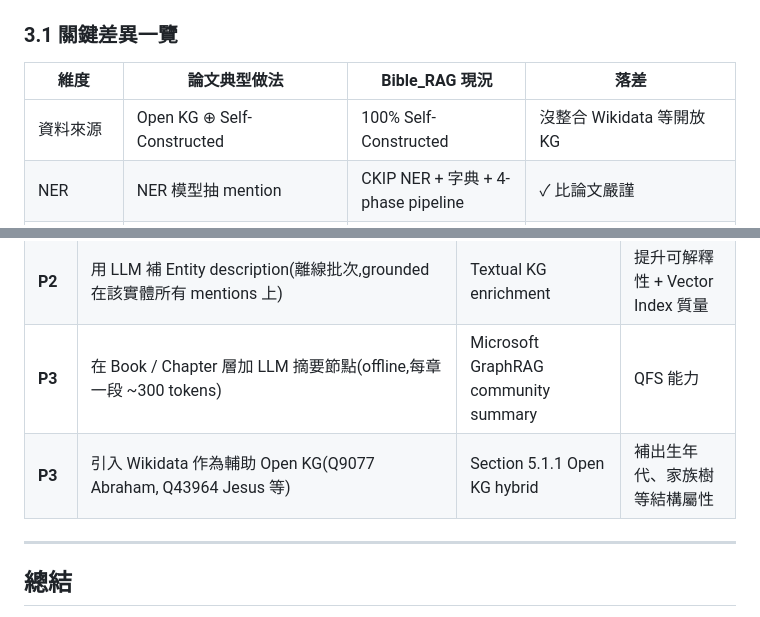
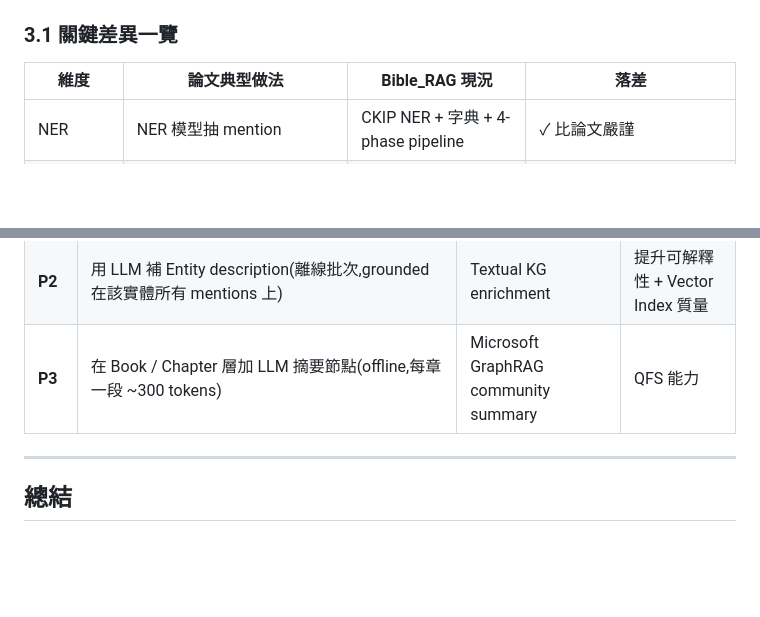
Before and after one commit to KenZx0521/Bible_RAG, a Markdown page: 建構比對.md, 2 parts joined by grey strips. GitHub-like rendering; blank space fills up the shorter version.

Commit message:
更新知識點

```diff
--- a/2026-05-09-122124-local-command-caveatcaveat-the-messages-below.md
+++ b/建構比對.md
@@ -149,7 +149,6 @@ Bible_RAG 並不是單一論文類型,而是 **三種類型的混合**:
 
 | 維度 | 論文典型做法 | Bible_RAG 現況 | 落差 |
 |---|---|---|---|
-| 資料來源 | Open KG ⊕ Self-Constructed | 100% Self-Constructed | 沒整合 Wikidata 等開放 KG |
 | NER | NER 模型抽 mention | CKIP NER + 字典 + 4-phase pipeline | ✓ 比論文嚴謹 |
 | RE(關係抽取) | RE 模型抽 (s, p, o) 三元組 | 完全沒做 | 🔴 **最大缺口** |
 | Entity 屬性 | LLM 生成豐富 description | description 多為空、aliases 是 JSON 字串 | 🟡 Textual KG 強度不足 |
@@ -220,7 +219,6 @@ Bible_RAG 並不是單一論文類型,而是 **三種類型的混合**:
 | **P2** | Entity 嵌入到 Qdrant(用 canonical_name + aliases + description) | Section 5.2.3 Vector Indexing + EL | 模糊實體查詢 |
 | **P2** | 用 LLM 補 Entity description(離線批次,grounded 在該實體所有 mentions 上) | Textual KG enrichment | 提升可解釋性 + Vector Index 質量 |
 | **P3** | 在 Book / Chapter 層加 LLM 摘要節點(offline,每章一段 ~300 tokens) | Microsoft GraphRAG community summary | QFS 能力 |
-| **P3** | 引入 Wikidata 作為輔助 Open KG(Q9077 Abraham, Q43964 Jesus 等) | Section 5.1.1 Open KG hybrid | 補出生年代、家族樹等結構屬性 |
 
 ---
 
```
